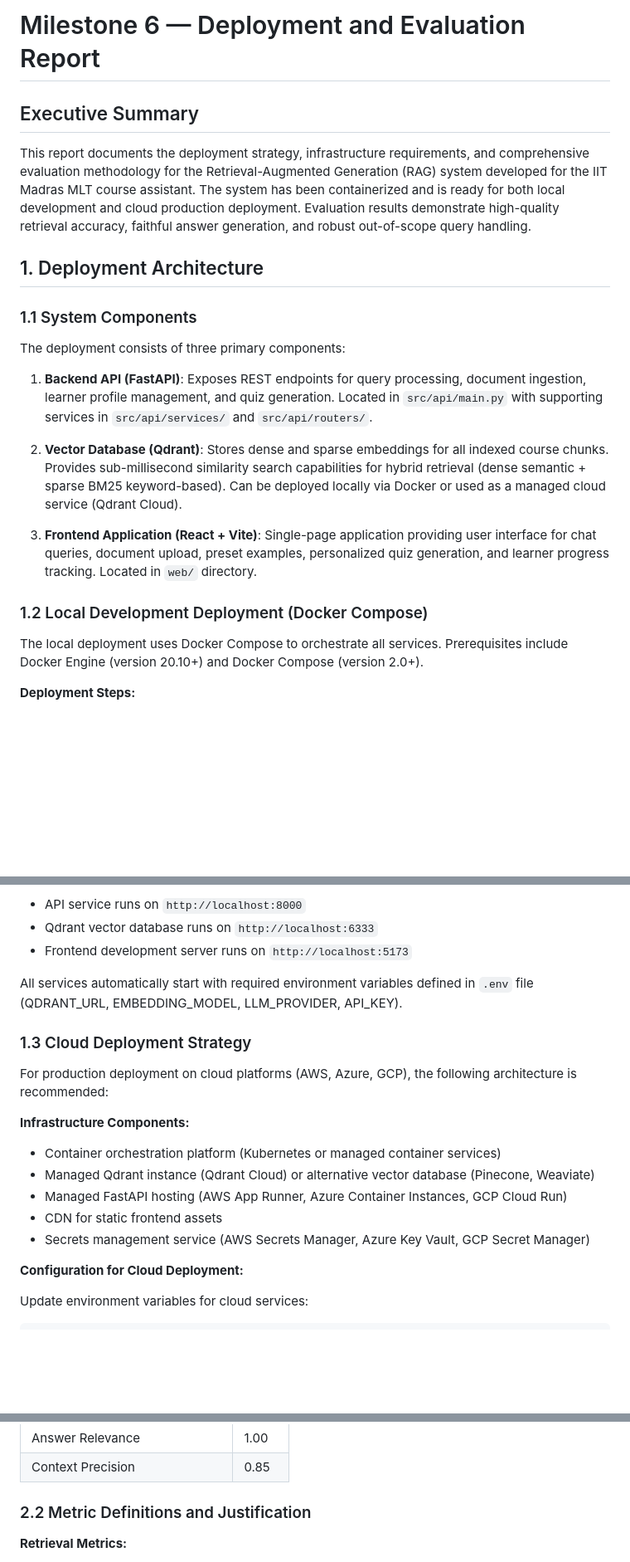
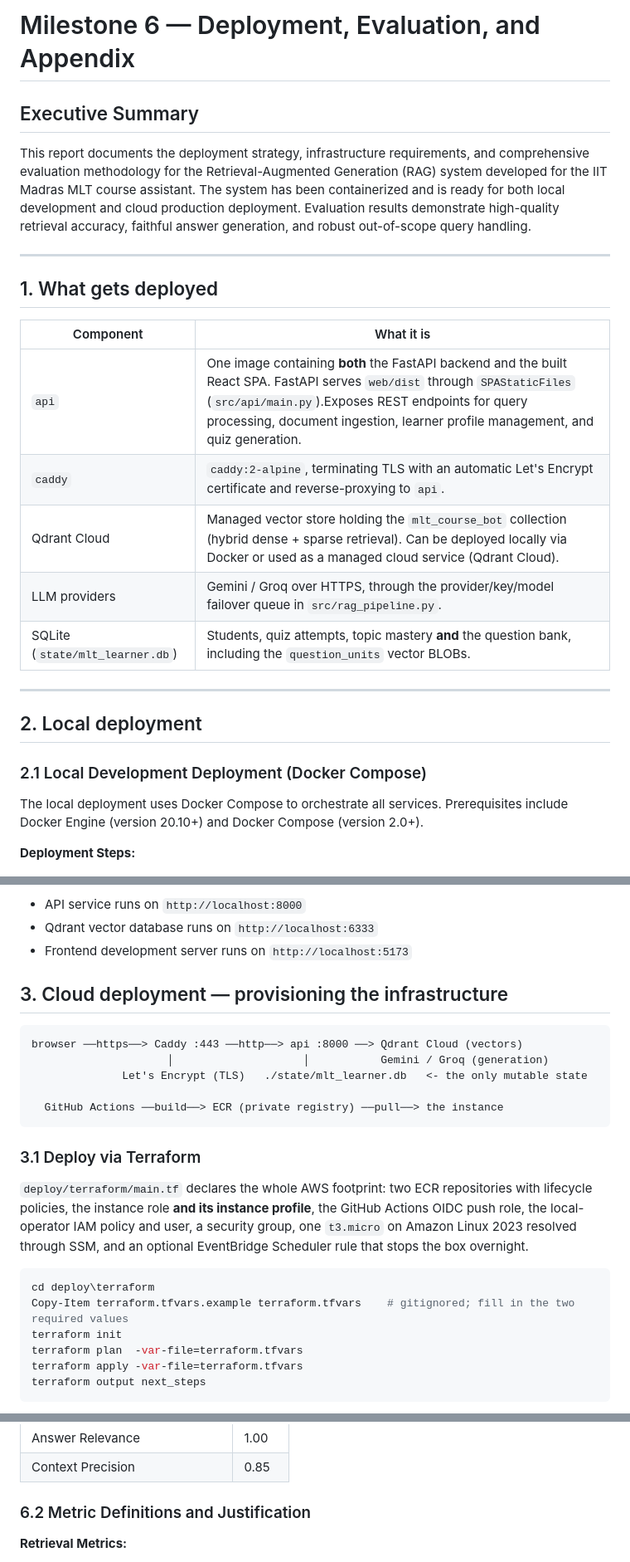
Before and after one commit to 22f3001825/Group-3-DS-and-AI-Lab-Project, a Markdown page: Milestone report/Milestone 6/Deployment_and_Evaluation_M6.md, 3 parts joined by grey strips. Shown at 83% size. Rendered like a GitHub page; blank space fills up the shorter version.

Commit message:
doc: cloud info

````diff
--- a/Milestone report/Milestone 6/Deployment_and_Evaluation_M6.md
+++ b/Milestone report/Milestone 6/Deployment_and_Evaluation_M6.md
@@ -1,23 +1,29 @@
 
-# Milestone 6 — Deployment and Evaluation Report
+# Milestone 6 — Deployment, Evaluation, and Appendix
 
 ## Executive Summary
 
 This report documents the deployment strategy, infrastructure requirements, and comprehensive evaluation methodology for the Retrieval-Augmented Generation (RAG) system developed for the IIT Madras MLT course assistant. The system has been containerized and is ready for both local development and cloud production deployment. Evaluation results demonstrate high-quality retrieval accuracy, faithful answer generation, and robust out-of-scope query handling.
 
-## 1. Deployment Architecture
+---
 
-### 1.1 System Components
+## 1. What gets deployed
 
-The deployment consists of three primary components:
 
-1. **Backend API (FastAPI)**: Exposes REST endpoints for query processing, document ingestion, learner profile management, and quiz generation. Located in `src/api/main.py` with supporting services in `src/api/services/` and `src/api/routers/`.
+| Component | What it is |
+|---|---|
+| `api` | One image containing **both** the FastAPI backend and the built React SPA. FastAPI serves `web/dist` through `SPAStaticFiles` (`src/api/main.py`).Exposes REST endpoints for query processing, document ingestion, learner profile management, and quiz generation.  |
+| `caddy` | `caddy:2-alpine`, terminating TLS with an automatic Let's Encrypt certificate and reverse-proxying to `api`. |
+| Qdrant Cloud | Managed vector store holding the `mlt_course_bot` collection (hybrid dense + sparse retrieval). Can be deployed locally via Docker or used as a managed cloud service (Qdrant Cloud). |
+| LLM providers | Gemini / Groq over HTTPS, through the provider/key/model failover queue in `src/rag_pipeline.py`. |
+| SQLite (`state/mlt_learner.db`) | Students, quiz attempts, topic mastery **and** the question bank, including the `question_units` vector BLOBs. |
 
-2. **Vector Database (Qdrant)**: Stores dense and sparse embeddings for all indexed course chunks. Provides sub-millisecond similarity search capabilities for hybrid retrieval (dense semantic + sparse BM25 keyword-based). Can be deployed locally via Docker or used as a managed cloud service (Qdrant Cloud).
 
-3. **Frontend Application (React + Vite)**: Single-page application providing user interface for chat queries, document upload, preset examples, personalized quiz generation, and learner progress tracking. Located in `web/` directory.
+---
 
-### 1.2 Local Development Deployment (Docker Compose)
+## 2. Local deployment
+
+### 2.1 Local Development Deployment (Docker Compose)
 
 The local deployment uses Docker Compose to orchestrate all services. Prerequisites include Docker Engine (version 20.10+) and Docker Compose (version 2.0+).
 
@@ -44,19 +50,32 @@ curl http://localhost:6333/collections     # Qdrant collections endpoint
 - Qdrant vector database runs on `http://localhost:6333`
 - Frontend development server runs on `http://localhost:5173`
 
-All services automatically start with required environment variables defined in `.env` file (QDRANT_URL, EMBEDDING_MODEL, LLM_PROVIDER, API_KEY).
 
-### 1.3 Cloud Deployment Strategy
 
-For production deployment on cloud platforms (AWS, Azure, GCP), the following architecture is recommended:
+## 3. Cloud deployment — provisioning the infrastructure
 
-**Infrastructure Components:**
-- Container orchestration platform (Kubernetes or managed container services)
-- Managed Qdrant instance (Qdrant Cloud) or alternative vector database (Pinecone, Weaviate)
-- Managed FastAPI hosting (AWS App Runner, Azure Container Instances, GCP Cloud Run)
-- CDN for static frontend assets
-- Secrets management service (AWS Secrets Manager, Azure Key Vault, GCP Secret Manager)
 
-**Configuration for Cloud Deployment:**
+```
+browser ──https──> Caddy :443 ──http──> api :8000 ──> Qdrant Cloud (vectors)
+                     │                    │           Gemini / Groq (generation)
+              Let's Encrypt (TLS)   ./state/mlt_learner.db   <- the only mutable state
 
-Update environment variables for cloud services:
+  GitHub Actions ──build──> ECR (private registry) ──pull──> the instance
+```
+
+### 3.1 Deploy via Terraform
+
+`deploy/terraform/main.tf` declares the whole AWS footprint: two ECR repositories with lifecycle
+policies, the instance role **and its instance profile**, the GitHub Actions OIDC push role, the
+local-operator IAM policy and user, a security group, one `t3.micro` on Amazon Linux 2023 resolved
+through SSM, and an optional EventBridge Scheduler rule that stops the box overnight.
+
+```powershell
+cd deploy\terraform
+Copy-Item terraform.tfvars.example terraform.tfvars    # gitignored; fill in the two required values
+terraform init
+terraform plan  -var-file=terraform.tfvars
+terraform apply -var-file=terraform.tfvars
+terraform output next_steps
+```
+
@@ -118,7 +170,7 @@ The system evaluation is conducted through a comprehensive framework measuring r
 | Answer Relevance | 1.00 |
 | Context Precision | 0.85 |
 
-### 2.2 Metric Definitions and Justification
+### 6.2 Metric Definitions and Justification
 
 **Retrieval Metrics:**
 - `Precision@5`: Percentage of top-5 retrieved chunks containing relevant course content for the query. Measures retrieval specificity.
````
Also changed, not shown: other parts of Milestone report/Milestone 6/Deployment_and_Evaluation_M6.md (+46 -11 lines).
